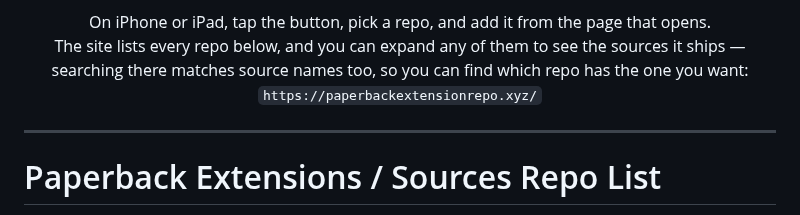
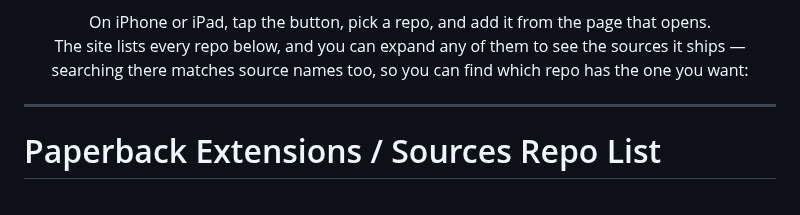
Before and after one commit to PaperbackExtensionRepo/Paperback-Extension-Repo-Compilation-List, a Markdown page: README.md, the part around the change. Drawn GitHub-style.

```diff
--- a/README.md
+++ b/README.md
@@ -23,8 +23,6 @@
   On iPhone or iPad, tap the button, pick a repo, and add it from the page that opens.<br/>
   The site lists every repo below, and you can expand any of them to see the sources it ships —<br/>
   searching there matches source names too, so you can find which repo has the one you want:<br/>
-  <code>https://paperbackextensionrepo.xyz/</code>
-</p>
 
 ---
 
```
